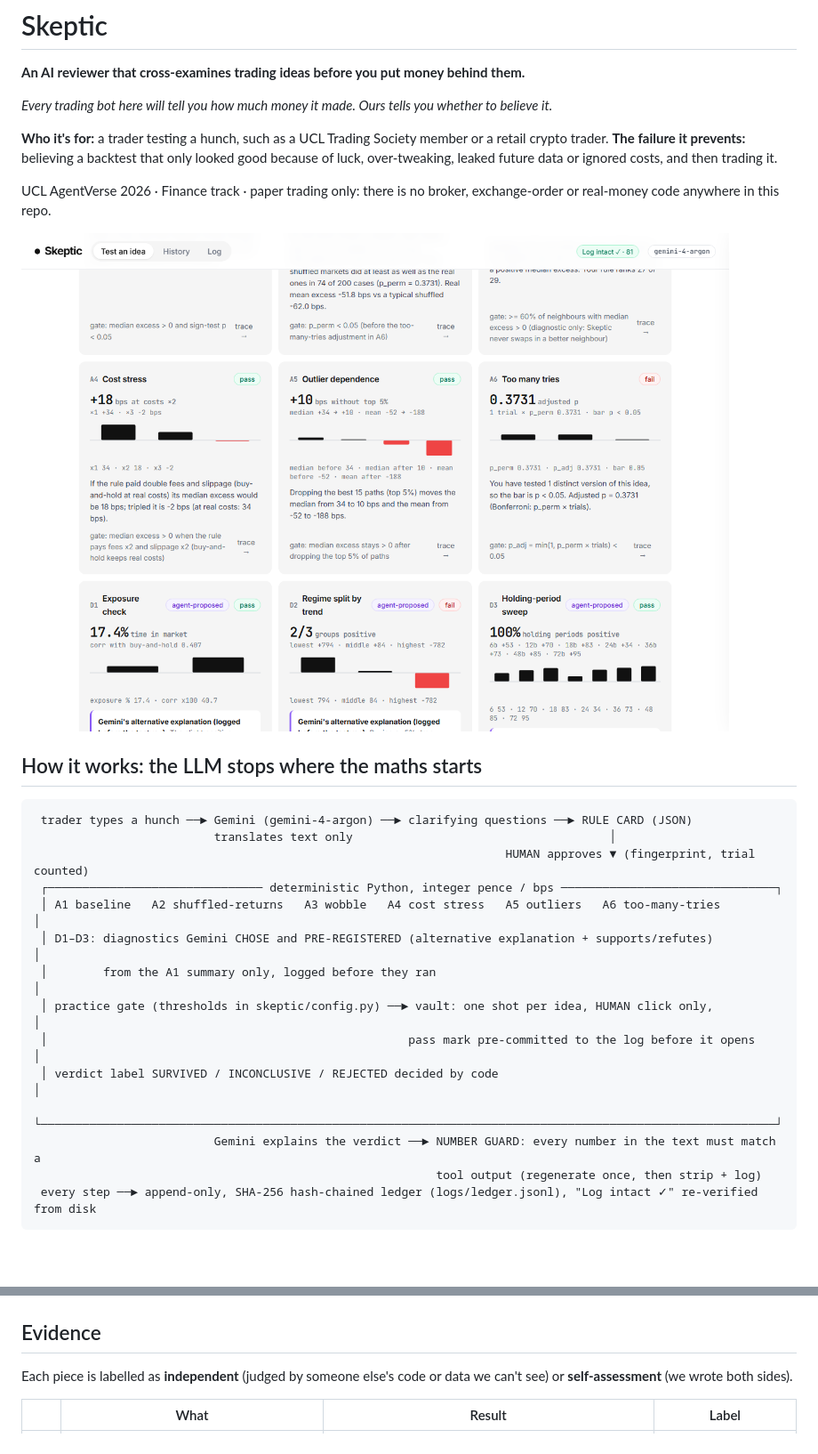
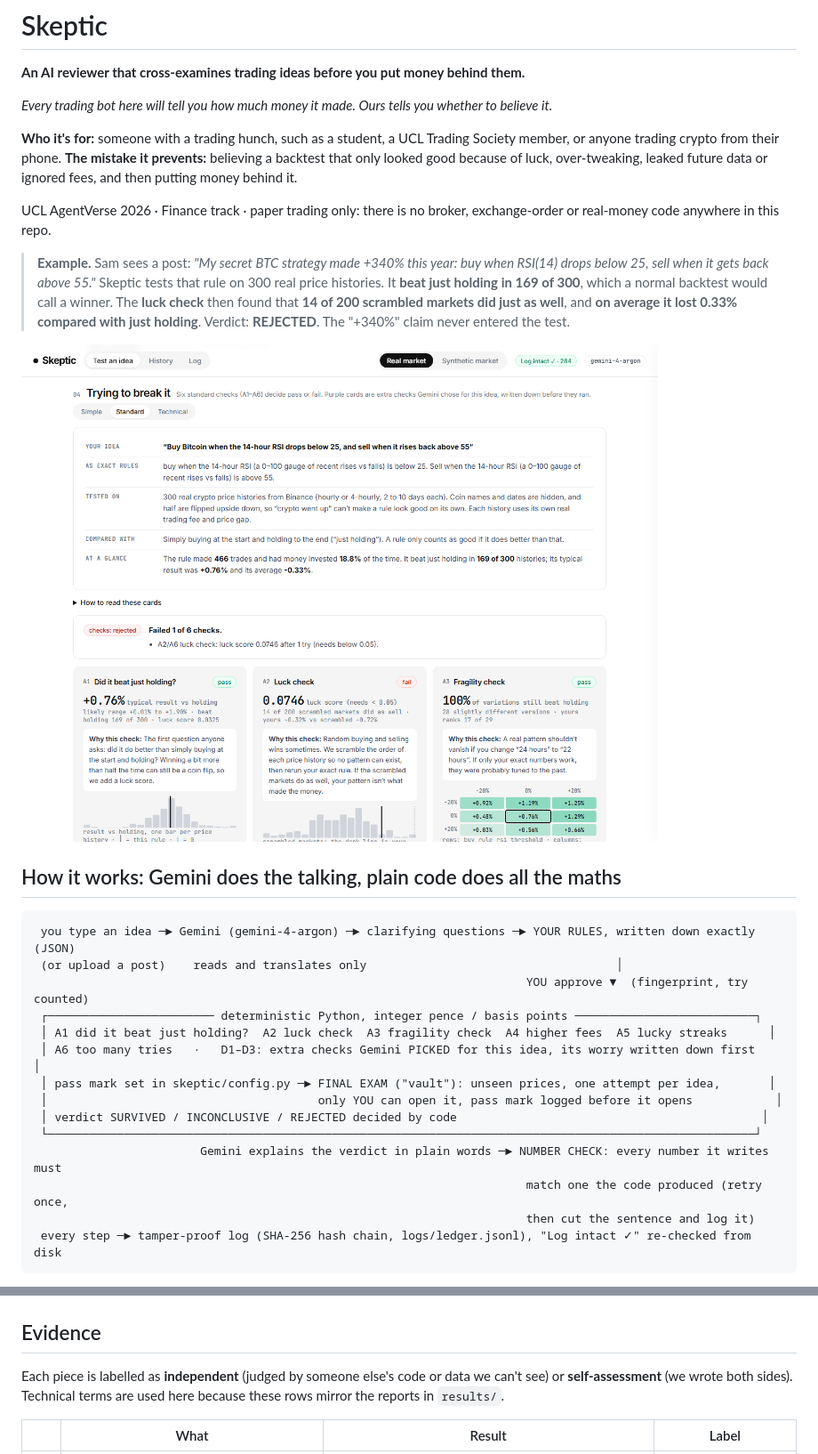
Before and after one commit to cevdetdinler/agentverse, a Markdown page: README.md, 2 parts joined by grey strips. Shown at 89% size. GitHub-like rendering; pictures changed too: docs/img/checks.png (added); blank space fills up the shorter version.

````diff
--- a/README.md
+++ b/README.md
@@ -4,29 +4,31 @@
 
 *Every trading bot here will tell you how much money it made. Ours tells you whether to believe it.*
 
-**Who it's for:** a trader testing a hunch, such as a UCL Trading Society member or a retail crypto trader.
-**The failure it prevents:** believing a backtest that only looked good because of luck, over-tweaking, leaked future data or ignored costs, and then trading it.
+**Who it's for:** someone with a trading hunch, such as a student, a UCL Trading Society member, or anyone trading crypto from their phone.
+**The mistake it prevents:** believing a backtest that only looked good because of luck, over-tweaking, leaked future data or ignored fees, and then putting money behind it.
 
 UCL AgentVerse 2026 · Finance track · paper trading only: there is no broker, exchange-order or real-money code anywhere in this repo.
 
-![Attacks on a real-market hunch](docs/img/attacks.png)
+> **Example.** Sam sees a post: *"My secret BTC strategy made +340% this year: buy when RSI(14) drops below 25, sell when it gets back above 55."* Skeptic tests that rule on 300 real price histories. It **beat just holding in 169 of 300**, which a normal backtest would call a winner. The **luck check** then found that **14 of 200 scrambled markets did just as well**, and **on average it lost 0.33% compared with just holding**. Verdict: **REJECTED**. The "+340%" claim never entered the test.
 
-## How it works: the LLM stops where the maths starts
+![What Skeptic tested, and the checks that try to break it](docs/img/checks.png)
+
+## How it works: Gemini does the talking, plain code does all the maths
 
 ```
- trader types a hunch ──► Gemini (gemini-4-argon) ──► clarifying questions ──► RULE CARD (JSON)
-                          translates text only                                     │
-                                                                    HUMAN approves ▼ (fingerprint, trial counted)
- ┌─────────────────────────────── deterministic Python, integer pence / bps ───────────────────────────────┐
- │ A1 baseline   A2 shuffled-returns   A3 wobble   A4 cost stress   A5 outliers   A6 too-many-tries          │
- │ D1–D3: diagnostics Gemini CHOSE and PRE-REGISTERED (alternative explanation + supports/refutes)           │
- │        from the A1 summary only, logged before they ran                                                  │
- │ practice gate (thresholds in skeptic/config.py) ──► vault: one shot per idea, HUMAN click only,           │
- │                                                    pass mark pre-committed to the log before it opens      │
- │ verdict label SURVIVED / INCONCLUSIVE / REJECTED decided by code                                         │
- └──────────────────────────────────────────────────────────────────────────────────────────────────────────┘
-                          Gemini explains the verdict ──► NUMBER GUARD: every number in the text must match a
-                                                          tool output (regenerate once, then strip + log)
- every step ──► append-only, SHA-256 hash-chained ledger (logs/ledger.jsonl), "Log intact ✓" re-verified from disk
+ you type an idea ─► Gemini (gemini-4-argon) ─► clarifying questions ─► YOUR RULES, written down exactly (JSON)
+ (or upload a post)    reads and translates only                                    │
+                                                                       YOU approve ▼  (fingerprint, try counted)
+ ┌──────────────────────── deterministic Python, integer pence / basis points ──────────────────────────┐
+ │ A1 did it beat just holding?  A2 luck check  A3 fragility check  A4 higher fees  A5 lucky streaks      │
+ │ A6 too many tries   ·   D1–D3: extra checks Gemini PICKED for this idea, its worry written down first    │
+ │ pass mark set in skeptic/config.py ─► FINAL EXAM ("vault"): unseen prices, one attempt per idea,       │
+ │                                       only YOU can open it, pass mark logged before it opens            │
+ │ verdict SURVIVED / INCONCLUSIVE / REJECTED decided by code                                            │
+ └──────────────────────────────────────────────────────────────────────────────────────────────────────┘
+                        Gemini explains the verdict in plain words ─► NUMBER CHECK: every number it writes must
+                                                                       match one the code produced (retry once,
+                                                                       then cut the sentence and log it)
+ every step ─► tamper-proof log (SHA-256 hash chain, logs/ledger.jsonl), "Log intact ✓" re-checked from disk
 ```
 
@@ -72,7 +104,7 @@ The top-bar switch selects which data the app tests on:
 
 ## Evidence
 
-Each piece is labelled as **independent** (judged by someone else's code or data we can't see) or **self-assessment** (we wrote both sides).
+Each piece is labelled as **independent** (judged by someone else's code or data we can't see) or **self-assessment** (we wrote both sides). Technical terms are used here because these rows mirror the reports in `results/`.
 
 | | What | Result | Label |
 |---|---|---|---|
````
Also changed, not shown: other parts of README.md (+60 -25 lines), docs/DECISIONS.md (+14 -0 lines), docs/img/checks_technical.png (added), docs/img/today_ideas.png (added), 6 other files.
